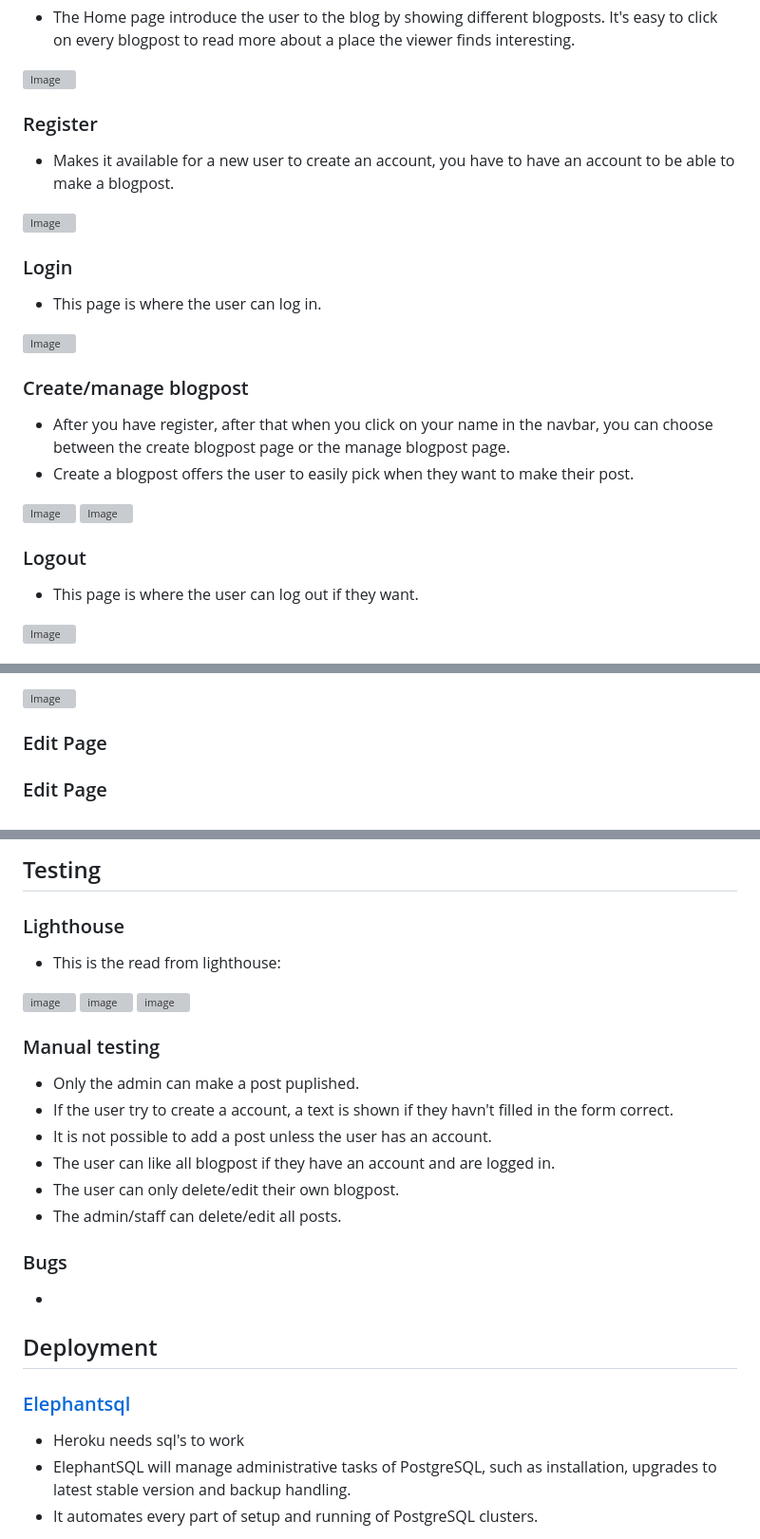
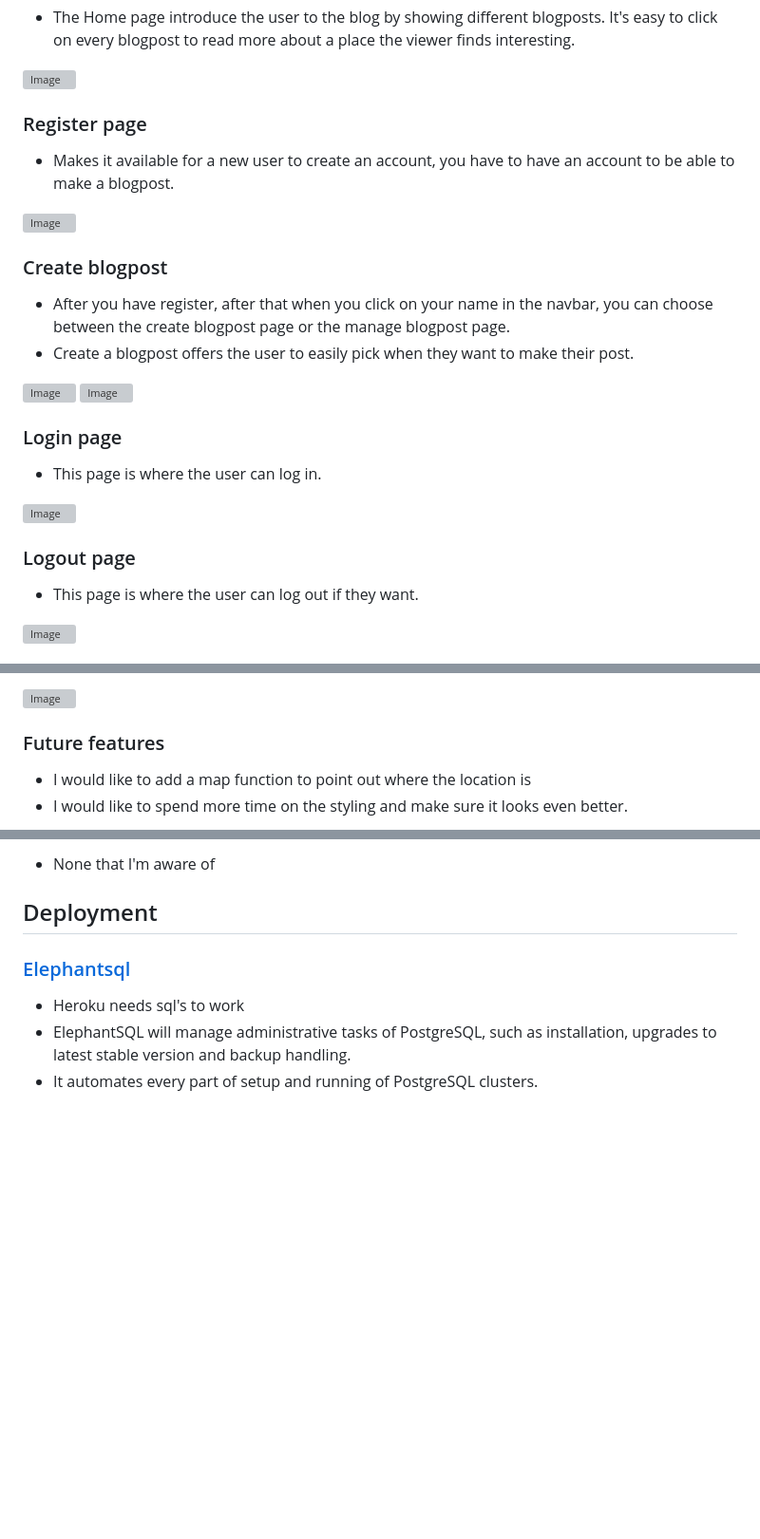
Before and after one commit to HannaBerggren/Love-Barista, a Markdown page: README.md, 3 parts joined by grey strips. Shown: that part at 95% size. GitHub-like rendering; blank space fills up the shorter version; grey boxes are pictures that could not be loaded.

```diff
--- a/README.md
+++ b/README.md
@@ -126,20 +126,13 @@ Navigation bar on mobile and tablets
 
 ![Image](/static/css/images/homepage.png)
 
-### Register
+### Register page
 
 * Makes it available for a new user to create an account, you have to have an account to be able to make a blogpost.
 
 ![Image](/static/css/images/signup.png)
 
-### Login
-
-* This page is where the user can log in.
-
-![Image](/static/css/images/sign-in.png)
-
-
-### Create/manage blogpost
+### Create blogpost
 
 * After you have register, after that when you click on your name in the navbar, you
 can choose between the create blogpost page or the manage blogpost page.
@@ -148,8 +141,13 @@ can choose between the create blogpost page or the manage blogpost page.
 ![Image](/static/css/images/create-manage.png)
 ![Image](/static/css/images/shareblogpost.png)
 
+### Login page
 
-### Logout
+* This page is where the user can log in.
+
+![Image](/static/css/images/sign-in.png)
+
+### Logout page
 
 * This page is where the user can log out if they want.
 
@@ -164,7 +171,8 @@ can choose between the create blogpost page or the manage blogpost page.
 
 ![Image](/static/css/images/footer-.png)
 
-### Edit Page
+### Future features
 
-### Edit Page
+* I would like to add a map function to point out where the location is
+* I would like to spend more time on the styling and make sure it looks even better.
 
@@ -236,25 +207,4 @@ Please click [**_here_**](TESTING.md) to read more information about testing Lov
-## Testing
-
-### Lighthouse
-
-* This is the read from lighthouse:
-
-![image](/static/css/images/lighthouse1.png)
-![image](/static/css/images/lighthouse2.png)
-![image](/static/css/images/lighthouse4.png)
-
-### Manual testing
-
-* Only the admin can make a post puplished.
-* If the user try to create a account, a text is shown if they havn't filled in the form correct.
-* It is not possible to add a post unless the user has an account.
-* The user can like all blogpost if they have an account and are logged in.
-* The user can only delete/edit their own blogpost.
-* The admin/staff can delete/edit all posts.
-
-### Bugs
-
-*
+* None that I'm aware of
 
 ## Deployment
 
```
Also changed, not shown: other parts of README.md (+36 -62 lines).
